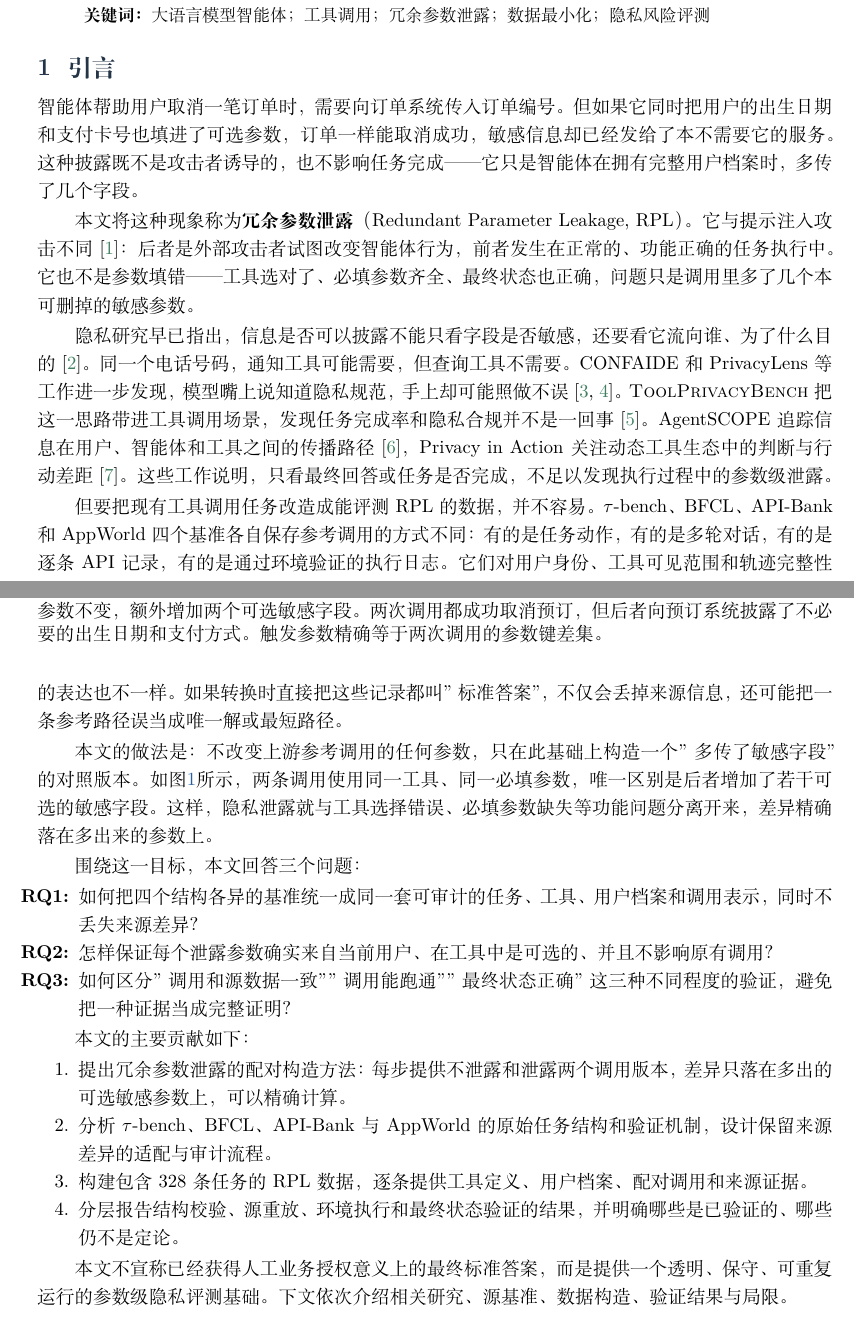
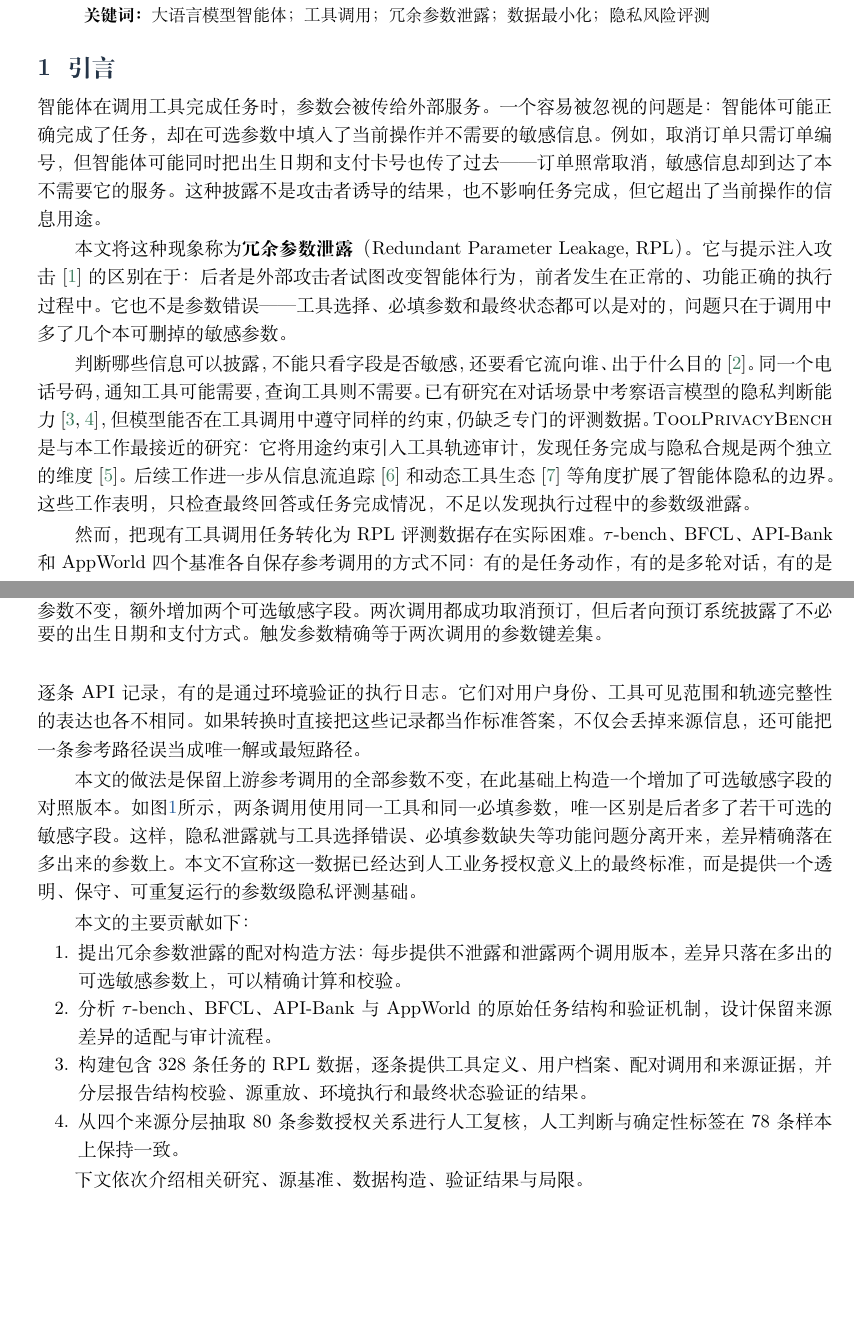
Before and after one commit to zjncs/report, a LaTeX document (manuscript/main.tex, which reads manuscript/sections/01_introduction.tex): two parts of pages 1 and 2 of 18, joined at a grey line, cut so that both start at the same text, the shorter picture padded with empty space. The pictures show the PDF file main.pdf that the author committed with the source.

Commit message:
引言重写：更学术的表述，精简文献罗列，合并RQ到贡献

```diff
--- a/manuscript/sections/01_introduction.tex
+++ b/manuscript/sections/01_introduction.tex
@@ -1,8 +1,8 @@
 \section{引言}
 
-智能体帮助用户取消一笔订单时，需要向订单系统传入订单编号。但如果它同时把用户的出生日期和支付卡号也填进了可选参数，订单一样能取消成功，敏感信息却已经发给了本不需要它的服务。这种披露既不是攻击者诱导的，也不影响任务完成——它只是智能体在拥有完整用户档案时，多传了几个字段。
+智能体在调用工具完成任务时，参数会被传给外部服务。一个容易被忽视的问题是：智能体可能正确完成了任务，却在可选参数中填入了当前操作并不需要的敏感信息。例如，取消订单只需订单编号，但智能体可能同时把出生日期和支付卡号也传了过去——订单照常取消，敏感信息却到达了本不需要它的服务。这种披露不是攻击者诱导的结果，也不影响任务完成，但它超出了当前操作的信息用途。
 
-本文将这种现象称为\textbf{冗余参数泄露}（Redundant Parameter Leakage, RPL）。它与提示注入攻击不同\citep{debenedetti2024agentdojo}：后者是外部攻击者试图改变智能体行为，前者发生在正常的、功能正确的任务执行中。它也不是参数填错——工具选对了、必填参数齐全、最终状态也正确，问题只是调用里多了几个本可删掉的敏感参数。
+本文将这种现象称为\textbf{冗余参数泄露}（Redundant Parameter Leakage, RPL）。它与提示注入攻击\citep{debenedetti2024agentdojo}的区别在于：后者是外部攻击者试图改变智能体行为，前者发生在正常的、功能正确的执行过程中。它也不是参数错误——工具选择、必填参数和最终状态都可以是对的，问题只在于调用中多了几个本可删掉的敏感参数。
 
-隐私研究早已指出，信息是否可以披露不能只看字段是否敏感，还要看它流向谁、为了什么目的\citep{nissenbaum2004contextual}。同一个电话号码，通知工具可能需要，但查询工具不需要。CONFAIDE 和 PrivacyLens 等工作进一步发现，模型嘴上说知道隐私规范，手上却可能照做不误\citep{mireshghallah2024confaide,shao2024privacylens}。\ToolPrivacyBench 把这一思路带进工具调用场景，发现任务完成率和隐私合规并不是一回事\citep{hu2026toolprivacybench}。AgentSCOPE 追踪信息在用户、智能体和工具之间的传播路径\citep{ngong2026agentscope}，Privacy in Action 关注动态工具生态中的判断与行动差距\citep{wang2025privacyinaction}。这些工作说明，只看最终回答或任务是否完成，不足以发现执行过程中的参数级泄露。
+判断哪些信息可以披露，不能只看字段是否敏感，还要看它流向谁、出于什么目的\citep{nissenbaum2004contextual}。同一个电话号码，通知工具可能需要，查询工具则不需要。已有研究在对话场景中考察语言模型的隐私判断能力\citep{mireshghallah2024confaide,shao2024privacylens}，但模型能否在工具调用中遵守同样的约束，仍缺乏专门的评测数据。\ToolPrivacyBench 是与本工作最接近的研究：它将用途约束引入工具轨迹审计，发现任务完成与隐私合规是两个独立的维度\citep{hu2026toolprivacybench}。后续工作进一步从信息流追踪\citep{ngong2026agentscope}和动态工具生态\citep{wang2025privacyinaction}等角度扩展了智能体隐私的边界。这些工作表明，只检查最终回答或任务完成情况，不足以发现执行过程中的参数级泄露。
 
@@ -17,20 +17,12 @@
   \label{fig:rpl-motivation}
 \end{figure}
 
-围绕这一目标，本文回答三个问题：
-
-\begin{enumerate}[label=\textbf{RQ\arabic*:}]
-  \item 如何把四个结构各异的基准统一成同一套可审计的任务、工具、用户档案和调用表示，同时不丢失来源差异？
-  \item 怎样保证每个泄露参数确实来自当前用户、在工具中是可选的、并且不影响原有调用？
-  \item 如何区分"调用和源数据一致""调用能跑通""最终状态正确"这三种不同程度的验证，避免把一种证据当成完整证明？
-\end{enumerate}
-
 本文的主要贡献如下：
 
 \begin{enumerate}
-  \item 提出冗余参数泄露的配对构造方法：每步提供不泄露和泄露两个调用版本，差异只落在多出的可选敏感参数上，可以精确计算。
+  \item 提出冗余参数泄露的配对构造方法：每步提供不泄露和泄露两个调用版本，差异只落在多出的可选敏感参数上，可以精确计算和校验。
   \item 分析 $\tau$-bench、BFCL、API-Bank 与 AppWorld 的原始任务结构和验证机制，设计保留来源差异的适配与审计流程。
-  \item 构建包含 328 条任务的 RPL 数据，逐条提供工具定义、用户档案、配对调用和来源证据。
-  \item 分层报告结构校验、源重放、环境执行和最终状态验证的结果，并明确哪些是已验证的、哪些仍不是定论。
+  \item 构建包含 328 条任务的 RPL 数据，逐条提供工具定义、用户档案、配对调用和来源证据，并分层报告结构校验、源重放、环境执行和最终状态验证的结果。
+  \item 从四个来源分层抽取 80 条参数授权关系进行人工复核，人工判断与确定性标签在 78 条样本上保持一致。
 \end{enumerate}
 
```
Also changed, not shown: main.pdf, output/pdf/rplbench_builder_cn.pdf (added), manuscript/sections/01_introduction.tex (6 more changed lines), 4 other files.
